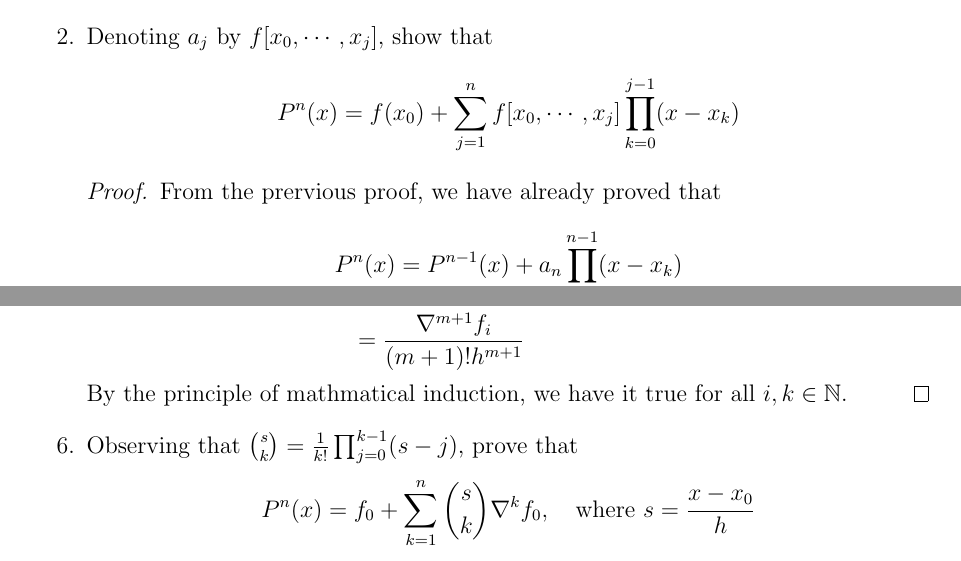
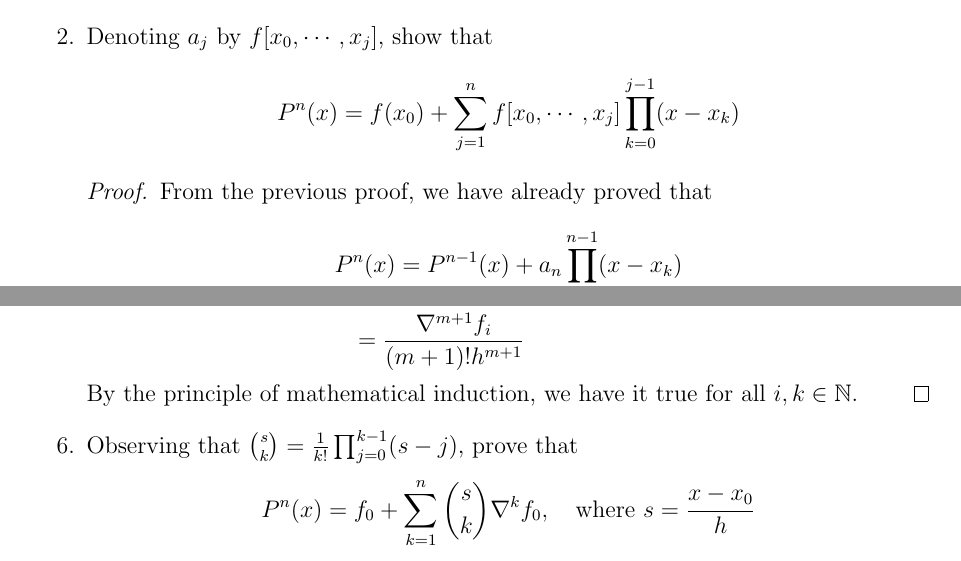
Before and after one commit to yugt/numerical-analysis, a LaTeX thesis (main.tex, which reads assignment4.tex): two parts of pages 35 and 37 of 38, joined at a grey line, cut so that both start at the same text. Compiled offline with pdfLaTeX.

Commit message:
Assignment 4

```diff
--- a/assignment4.tex
+++ b/assignment4.tex
@@ -305,13 +305,13 @@ Let $f$ be a continuous function and $P^n$ be its interpolation polynomial in th
 		This is a polynomial with degree at most $n+1$.
 		By invertibility of Vandermonde matrix, we know that $n+1$ distinct points can uniquely determine a polynomial with degree at most $n+1$.
 		So this definition exactly define the interpolation polynomial of \(f(x)\).
-		By the principle of mathmatical induction, we have it true for all \(j\in\N^*\).
+		By the principle of mathematical induction, we have it true for all \(j\in\N^*\).
 		\end{proof}
 	\end{enumerate}
 	\item Denoting $a_j$ by \(f[x_0,\cdots, x_j]\), show that
 	\[ P^n(x)=f(x_0)+\sum_{j=1}^{n} f[x_0,\cdots, x_j] \prod_{k=0}^{j-1}(x-x_k) \]
 	\begin{proof}
-	From the prervious proof, we have already proved that
+	From the previous proof, we have already proved that
 	\[ P^n(x)=P^{n-1}(x)+a_n\prod_{k=0}^{n-1}(x-x_k) \]
 	With this recursive relation, we can prove the proposition by induction.
 	For $j=0$, it has been proved that
@@ -389,7 +389,7 @@ Denoting \(f[x_i]\) by $f_i$ , \(0\leq i\leq n\), we recursively define the oper
 	&=\frac{\frac{\nabla^mf_{i+1}}{m!h^m}-\frac{\nabla^mf_{i}}{m!h^m}}{(m+1)h}\\
 	&=\frac{\nabla^{m+1}f_i}{(m+1)!h^{m+1}}
 	\end{align*}
-	By the principle of mathmatical induction, we have it true for all \(i,k\in\N\).
+	By the principle of mathematical induction, we have it true for all \(i,k\in\N\).
 	\end{proof}
 	\item Observing that \(\binom{s}{k}=\frac{1}{k!}\prod_{j=0}^{k-1}(s-j)\), prove that
 	\[ P^n(x)=f_0 + \sum_{k=1}^{n}\binom{s}{k}\nabla^{k} f_0, \quad \textrm{where } s=\frac{x-x_0}{h} \]
```
Also changed, not shown: assignment4.tex (10 more changed lines).
